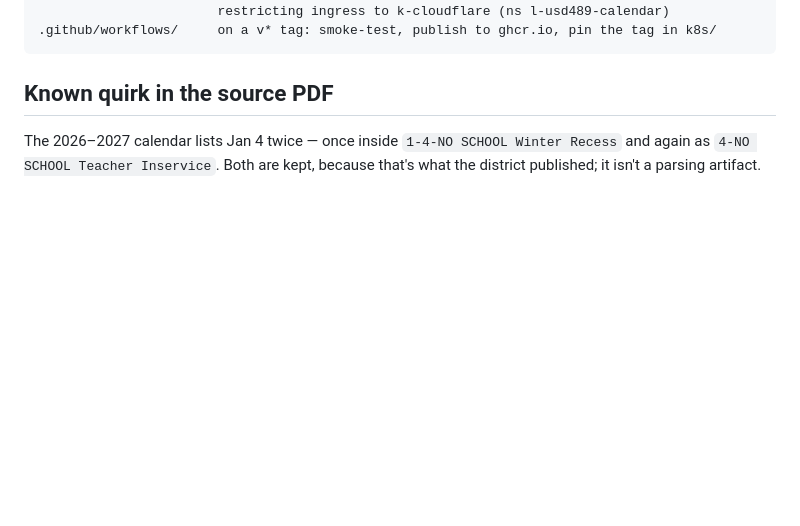
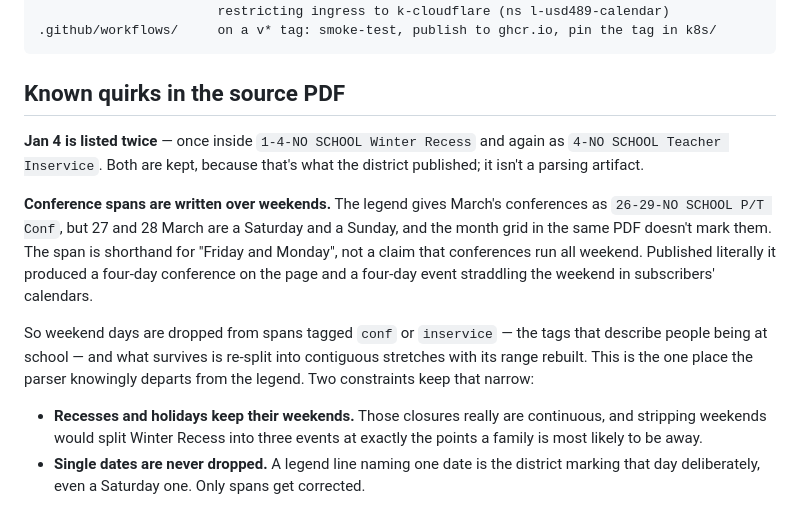
Before and after one commit to livyme/usd489_calendar_parser, a Markdown page: README.md, the part around the change. Rendered like a GitHub page; blank space fills up the shorter version.

Commit message:
Document the one place the parser overrules the legend
The README's claim that nothing is typed by hand and the PDF is always
authoritative now has an exception, and it should be written down rather than
discovered in the parser.

Records why conference spans over weekends are shorthand rather than fact,
what publishing them literally produced, and the two constraints that keep the
correction narrow: recesses and holidays keep their weekends, and a legend
line naming a single date is never dropped however it falls.

Co-Authored-By: Claude Opus 5 <noreply@anthropic.com>

````diff
--- a/README.md
+++ b/README.md
@@ -328,8 +328,26 @@ k8s/                   Deployment, ClusterIP Service and a NetworkPolicy
 .github/workflows/     on a v* tag: smoke-test, publish to ghcr.io, pin the tag in k8s/
 ```
 
-## Known quirk in the source PDF
+## Known quirks in the source PDF
 
-The 2026–2027 calendar lists Jan 4 twice — once inside `1-4-NO SCHOOL Winter Recess` and
-again as `4-NO SCHOOL Teacher Inservice`. Both are kept, because that's what the district
+**Jan 4 is listed twice** — once inside `1-4-NO SCHOOL Winter Recess` and again as
+`4-NO SCHOOL Teacher Inservice`. Both are kept, because that's what the district
 published; it isn't a parsing artifact.
+
+**Conference spans are written over weekends.** The legend gives March's conferences as
+`26-29-NO SCHOOL P/T Conf`, but 27 and 28 March are a Saturday and a Sunday, and the month
+grid in the same PDF doesn't mark them. The span is shorthand for "Friday and Monday", not
+a claim that conferences run all weekend. Published literally it produced a four-day
+conference on the page and a four-day event straddling the weekend in subscribers'
+calendars.
+
+So weekend days are dropped from spans tagged `conf` or `inservice` — the tags that
+describe people being at school — and what survives is re-split into contiguous stretches
+with its range rebuilt. This is the one place the parser knowingly departs from the
+legend. Two constraints keep that narrow:
+
+- **Recesses and holidays keep their weekends.** Those closures really are continuous, and
+  stripping weekends would split Winter Recess into three events at exactly the points a
+  family is most likely to be away.
+- **Single dates are never dropped.** A legend line naming one date is the district marking
+  that day deliberately, even a Saturday one. Only spans get corrected.
````
